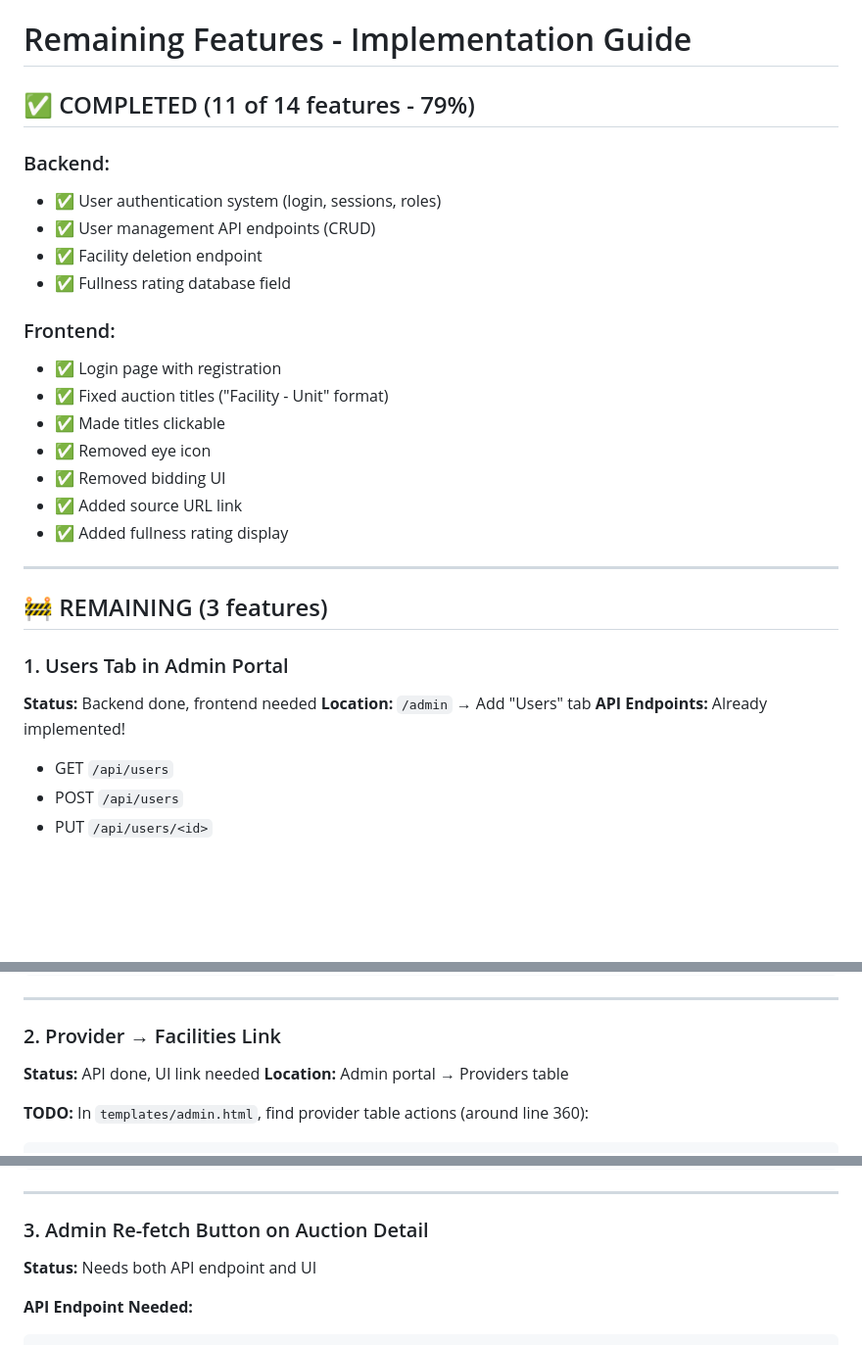
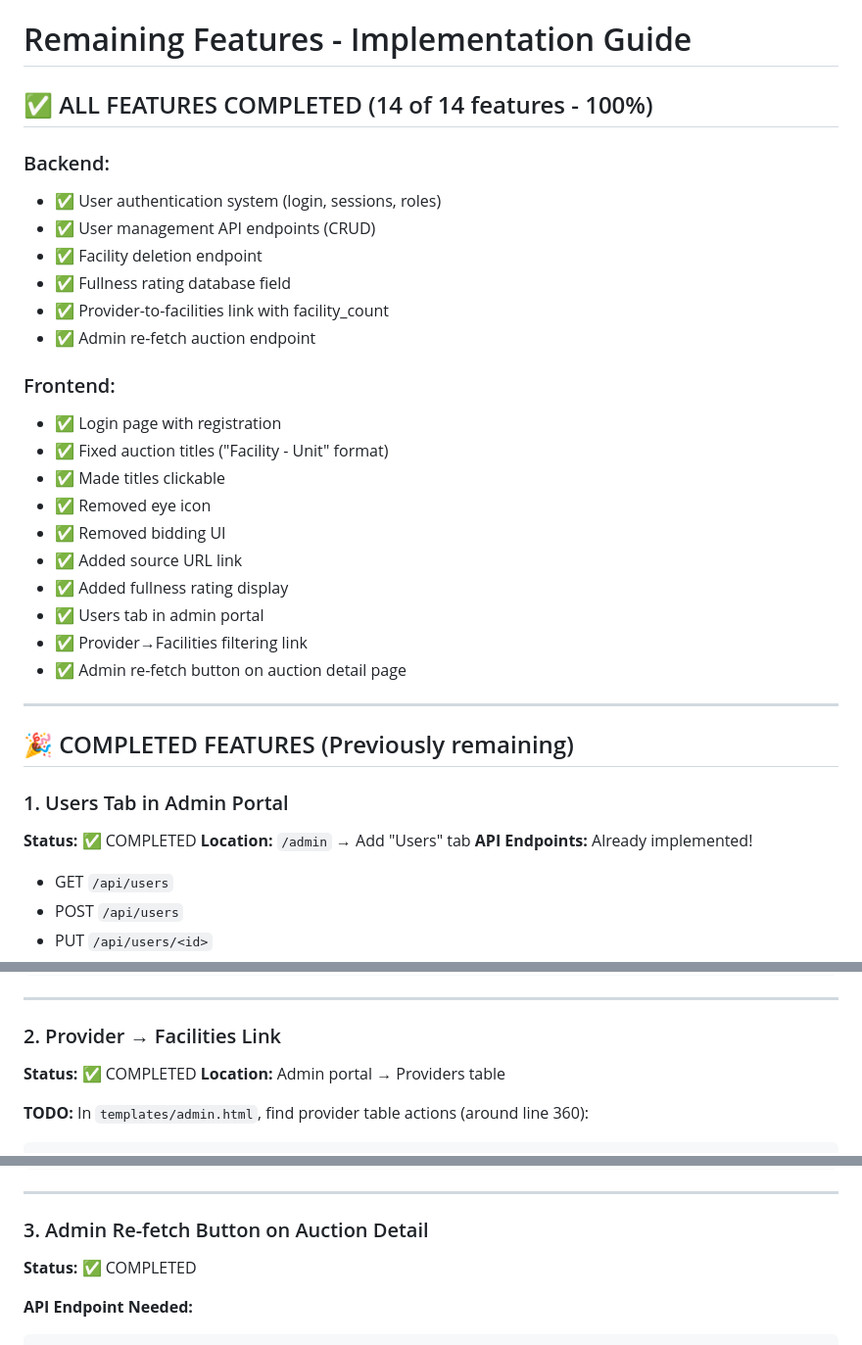
Before and after one commit to 00johnny/storage_auction, a Markdown page: REMAINING_FEATURES.md, 3 parts joined by grey strips. Shown at 98% size. Drawn GitHub-style; blank space fills up the shorter version.

Commit message:
Update REMAINING_FEATURES.md - All 14 features completed (100%)

````diff
--- a/REMAINING_FEATURES.md
+++ b/REMAINING_FEATURES.md
@@ -1,12 +1,14 @@
 # Remaining Features - Implementation Guide
 
-## ✅ COMPLETED (11 of 14 features - 79%)
+## ✅ ALL FEATURES COMPLETED (14 of 14 features - 100%)
 
 ### Backend:
 - ✅ User authentication system (login, sessions, roles)
 - ✅ User management API endpoints (CRUD)
 - ✅ Facility deletion endpoint
 - ✅ Fullness rating database field
+- ✅ Provider-to-facilities link with facility_count
+- ✅ Admin re-fetch auction endpoint
 
 ### Frontend:
 - ✅ Login page with registration
@@ -16,13 +18,16 @@
 - ✅ Removed bidding UI
 - ✅ Added source URL link
 - ✅ Added fullness rating display
+- ✅ Users tab in admin portal
+- ✅ Provider→Facilities filtering link
+- ✅ Admin re-fetch button on auction detail page
 
 ---
 
-## 🚧 REMAINING (3 features)
+## 🎉 COMPLETED FEATURES (Previously remaining)
 
 ### 1. Users Tab in Admin Portal
-**Status:** Backend done, frontend needed
+**Status:** ✅ COMPLETED
 **Location:** `/admin` → Add "Users" tab
 **API Endpoints:** Already implemented!
 - GET `/api/users`
@@ -107,7 +112,7 @@ const fetchUsers = () => {
 ---
 
 ### 2. Provider → Facilities Link
-**Status:** API done, UI link needed
+**Status:** ✅ COMPLETED
 **Location:** Admin portal → Providers table
 
 **TODO:** In `templates/admin.html`, find provider table actions (around line 360):
@@ -138,7 +143,7 @@ GROUP BY p.provider_id
 ---
 
 ### 3. Admin Re-fetch Button on Auction Detail
-**Status:** Needs both API endpoint and UI
+**Status:** ✅ COMPLETED
 
 **API Endpoint Needed:**
 ```python
````
